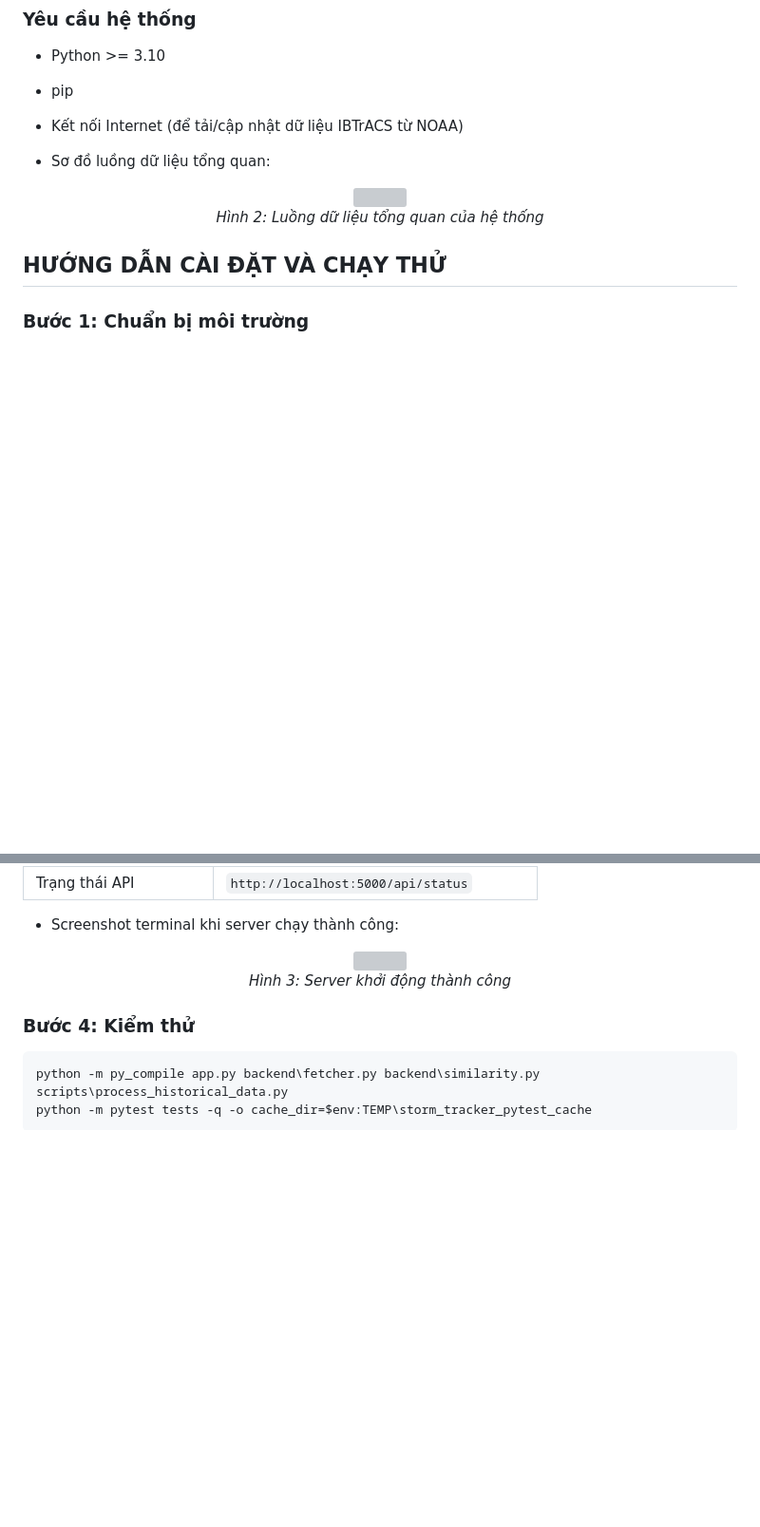
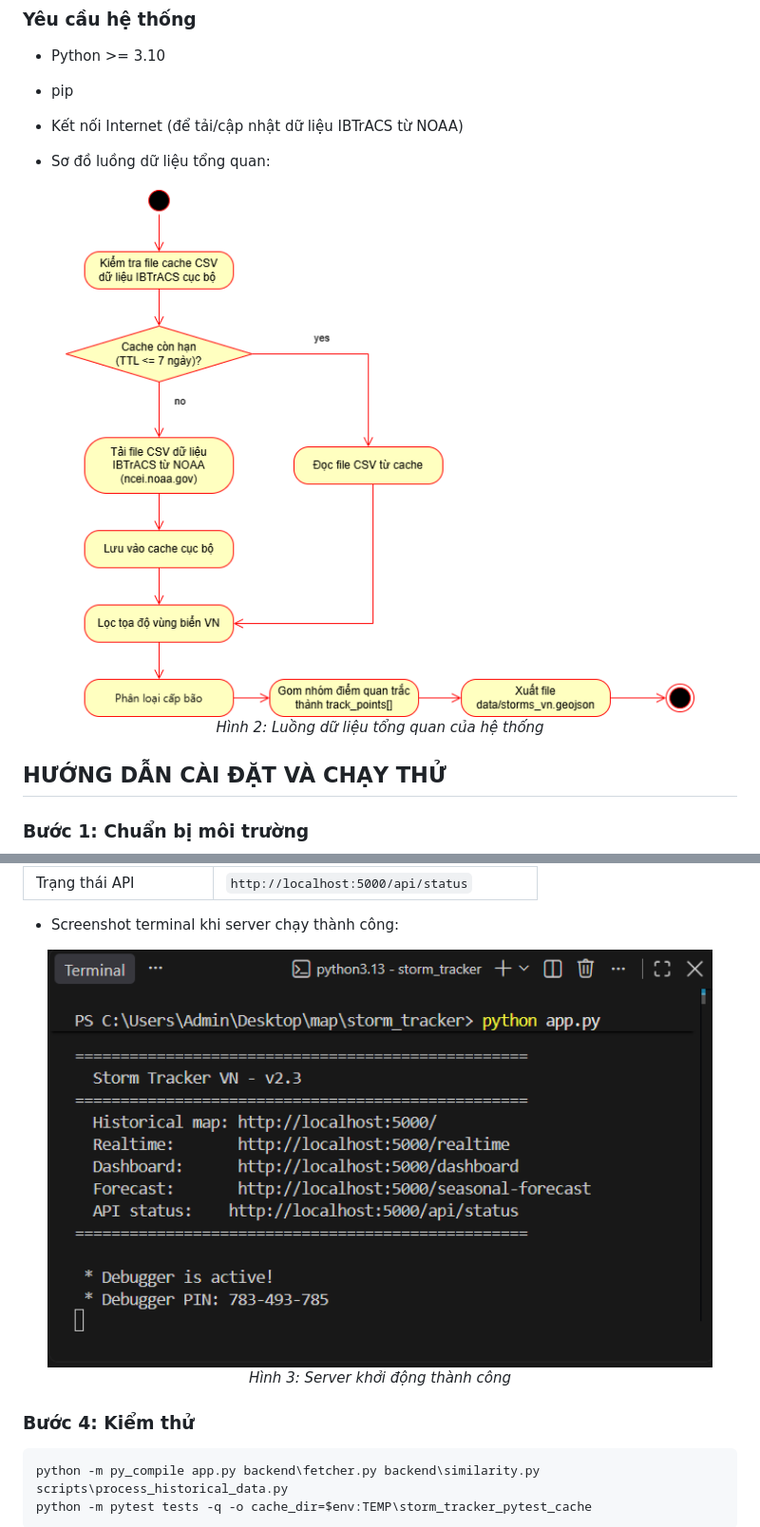
Before and after one commit to EndouKoumei/map, a Markdown page: README.md, 2 parts joined by grey strips. Shown at 95% size. GitHub-like rendering; blank space fills up the shorter version; grey boxes are pictures that could not be loaded.

Commit message:
Fix image paths in README

```diff
--- a/README.md
+++ b/README.md
@@ -92,7 +92,7 @@ storm_tracker/
 
 - Sơ đồ luồng dữ liệu tổng quan:
 <div align="center">
-<img src="docs/data_flow_diagram.png" width="700"/>
+<img src="/storm_tracker/docs/data_flow_diagram.png" width="700"/>
 </div>
 <p align="center"><em>Hình 2: Luồng dữ liệu tổng quan của hệ thống</em></p>
 
@@ -160,7 +160,7 @@ Mở các trang sau trên trình duyệt:
 
 - Screenshot terminal khi server chạy thành công:
 <div align="center">
-<img src="docs/screenshot_server_start.png" width="700"/>
+<img src="/storm_tracker/docs/screenshot_server_start.png" width="700"/>
 </div>
 <p align="center"><em>Hình 3: Server khởi động thành công</em></p>
 
```
Also changed, not shown: other parts of README.md (+1 -1 lines).
